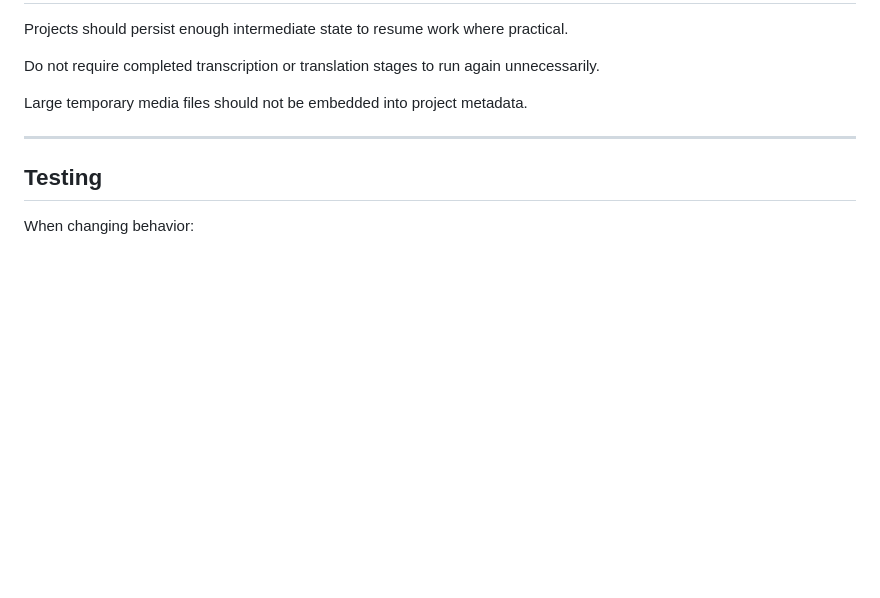
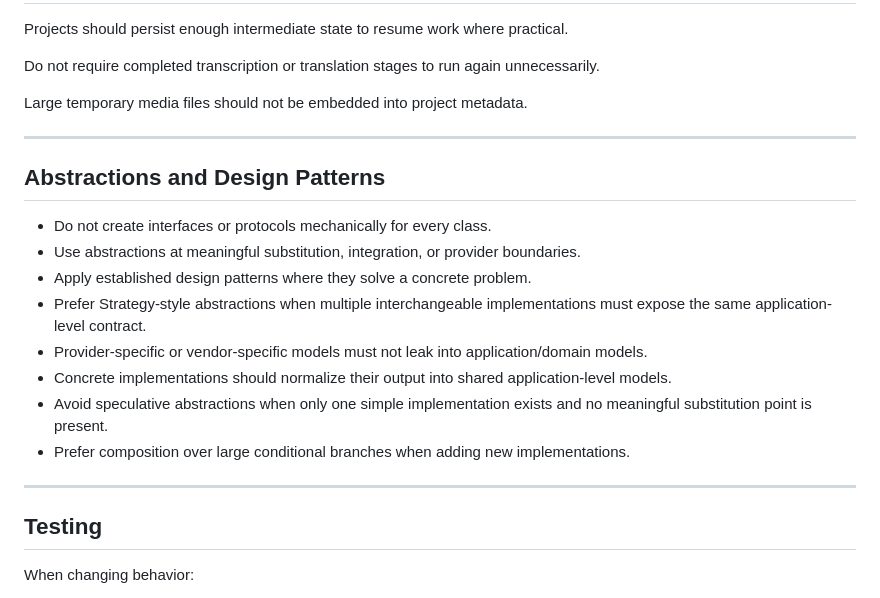
Before and after one commit to themintiest/mint-lingo, a Markdown page: AGENTS.md, the part around the change. Rendered like a GitHub page; blank space fills up the shorter version.

Commit message:
Add more rules to md file

```diff
--- a/AGENTS.md
+++ b/AGENTS.md
@@ -189,6 +189,19 @@ Large temporary media files should not be embedded into project metadata.
 
 ---
 
+## Abstractions and Design Patterns
+
+- Do not create interfaces or protocols mechanically for every class.
+- Use abstractions at meaningful substitution, integration, or provider boundaries.
+- Apply established design patterns where they solve a concrete problem.
+- Prefer Strategy-style abstractions when multiple interchangeable implementations must expose the same application-level contract.
+- Provider-specific or vendor-specific models must not leak into application/domain models.
+- Concrete implementations should normalize their output into shared application-level models.
+- Avoid speculative abstractions when only one simple implementation exists and no meaningful substitution point is present.
+- Prefer composition over large conditional branches when adding new implementations.
+
+---
+
 ## Testing
 
 When changing behavior:
```
